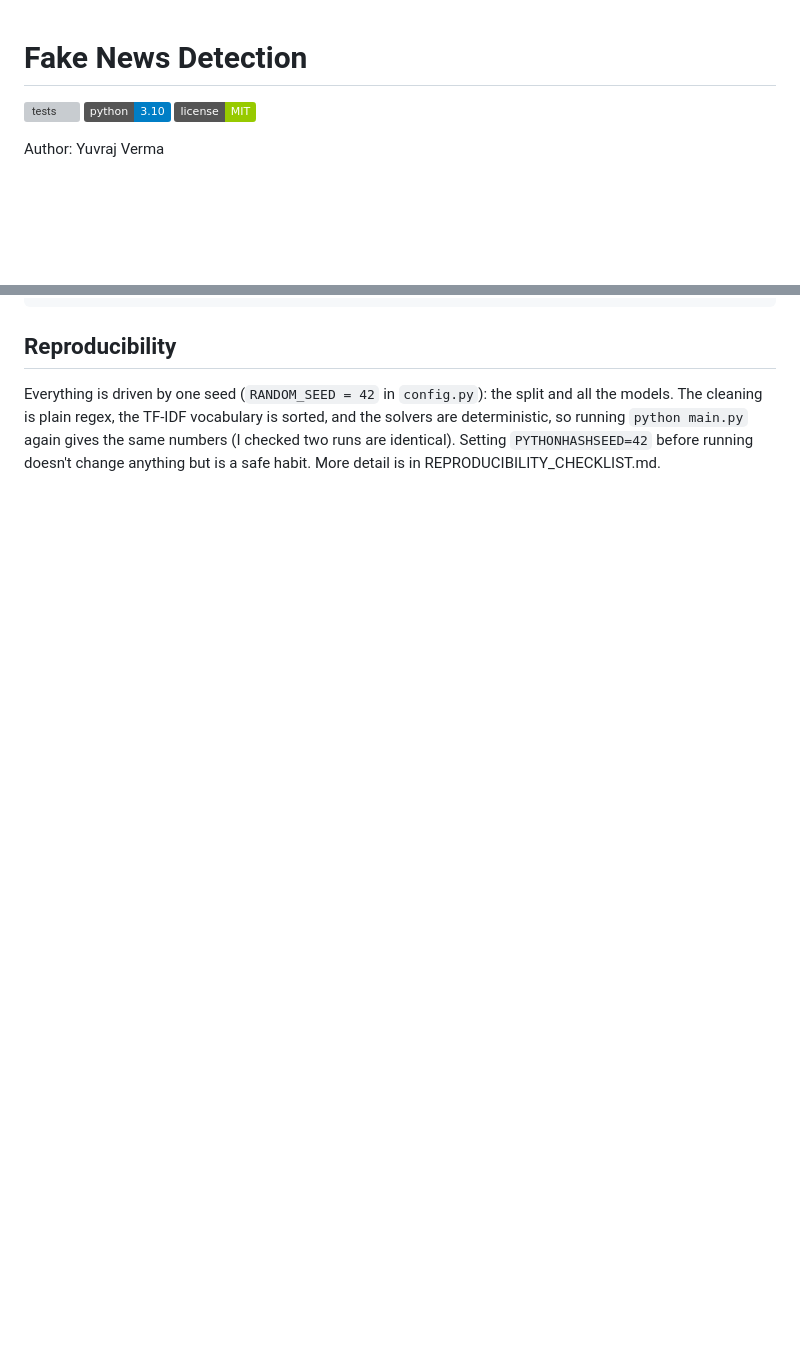
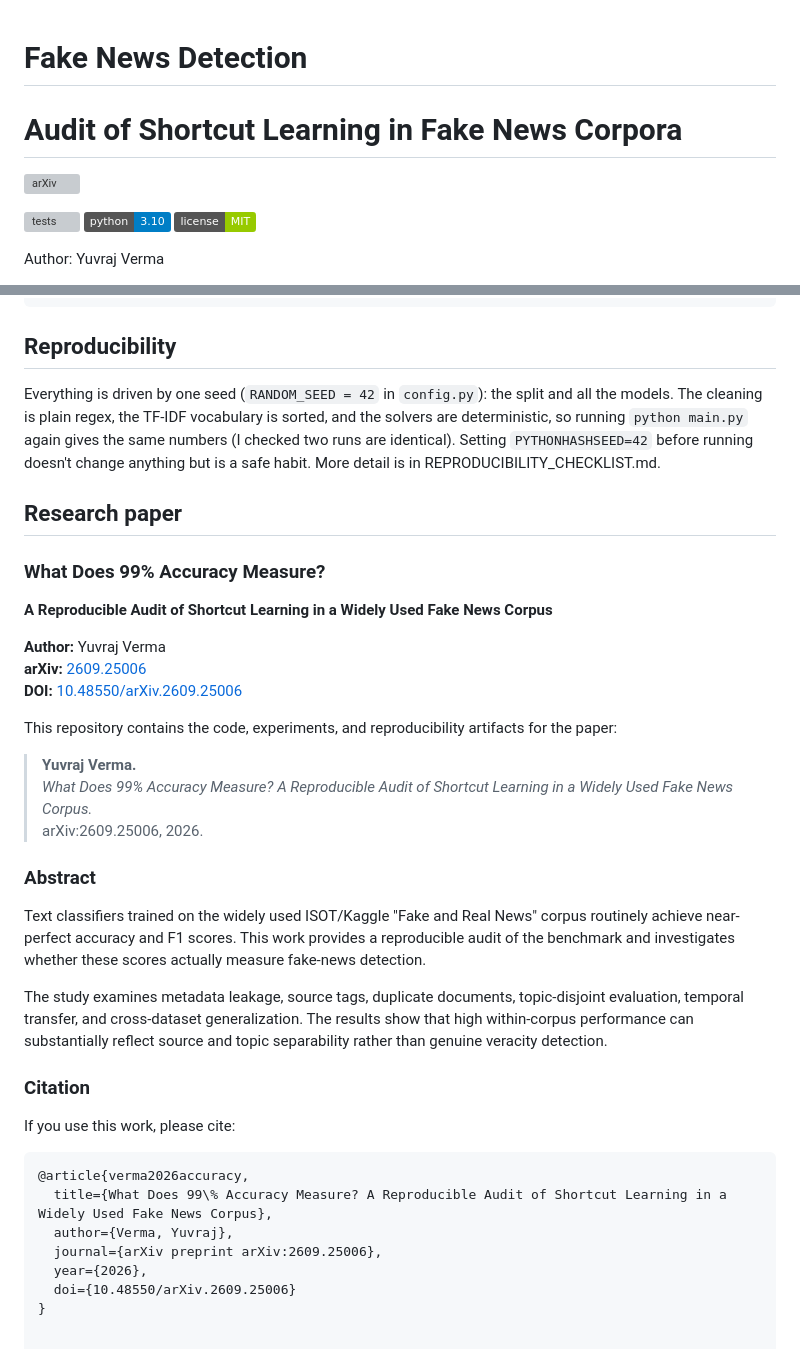
Before and after one commit to vermayuvraj/fake-news-detection, a Markdown page: README.md, 2 parts joined by grey strips. GitHub-like rendering; badges without logos; blank space fills up the shorter version; grey boxes are pictures that could not be loaded.

Commit message:
Update README.md
Adding Paper info an cite

````diff
--- a/README.md
+++ b/README.md
@@ -1,4 +1,9 @@
 # Fake News Detection
+
+# Audit of Shortcut Learning in Fake News Corpora
+
+[![arXiv](https://shields.io)](https://arxiv.org)
+
 
 ![tests](https://github.com/vermayuvraj/fake-news-detection/actions/workflows/ci.yml/badge.svg)
 ![python](https://img.shields.io/badge/python-3.10-blue)
@@ -116,3 +121,38 @@ sorted, and the solvers are deterministic, so running `python main.py` again
 gives the same numbers (I checked two runs are identical). Setting
 `PYTHONHASHSEED=42` before running doesn't change anything but is a safe habit.
 More detail is in REPRODUCIBILITY_CHECKLIST.md.
+
+
+## Research paper
+
+### What Does 99% Accuracy Measure?
+**A Reproducible Audit of Shortcut Learning in a Widely Used Fake News Corpus**
+
+**Author:** Yuvraj Verma
+**arXiv:** [2609.25006](https://arxiv.org/abs/2609.25006)
+**DOI:** [10.48550/arXiv.2609.25006](https://doi.org/10.48550/arXiv.2609.25006)
+
+This repository contains the code, experiments, and reproducibility artifacts for the paper:
+
+> **Yuvraj Verma.**
+> *What Does 99% Accuracy Measure? A Reproducible Audit of Shortcut Learning in a Widely Used Fake News Corpus.*
+> arXiv:2609.25006, 2026.
+
+### Abstract
+
+Text classifiers trained on the widely used ISOT/Kaggle "Fake and Real News" corpus routinely achieve near-perfect accuracy and F1 scores. This work provides a reproducible audit of the benchmark and investigates whether these scores actually measure fake-news detection.
+
+The study examines metadata leakage, source tags, duplicate documents, topic-disjoint evaluation, temporal transfer, and cross-dataset generalization. The results show that high within-corpus performance can substantially reflect source and topic separability rather than genuine veracity detection.
+
+### Citation
+
+If you use this work, please cite:
+
+```bibtex
+@article{verma2026accuracy,
+  title={What Does 99\% Accuracy Measure? A Reproducible Audit of Shortcut Learning in a Widely Used Fake News Corpus},
+  author={Verma, Yuvraj},
+  journal={arXiv preprint arXiv:2609.25006},
+  year={2026},
+  doi={10.48550/arXiv.2609.25006}
+}
````
